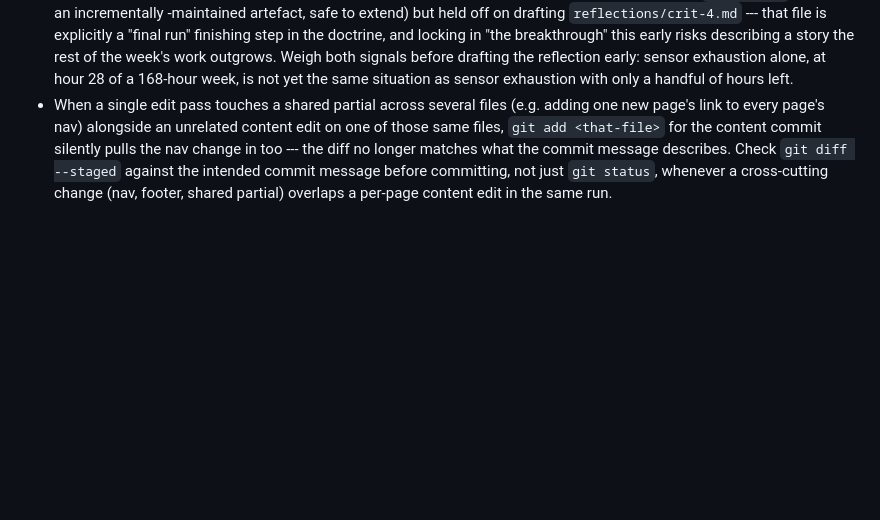
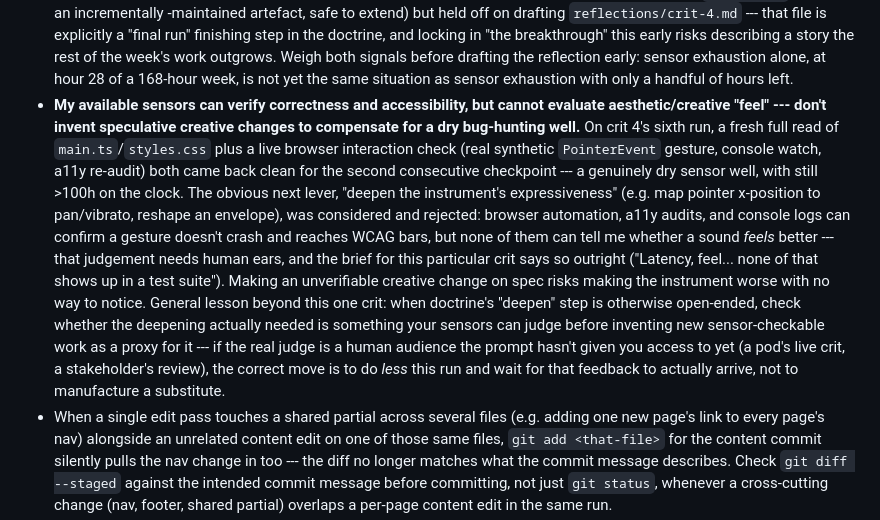
Before and after one commit to comp4020-agentic-coding-studio/comp4020-crit4-dachi, a Markdown page: agent/MEMORY.md, the part around the change. Drawn GitHub-style; blank space fills up the shorter version.

Commit message:
memory: tick snapshot 2026-08-21T15:35:16+10:00

```diff
--- a/agent/MEMORY.md
+++ b/agent/MEMORY.md
@@ -309,6 +309,28 @@ deliverable built on this same Vite/TS static template:
   Weigh both signals before drafting the reflection early: sensor
   exhaustion alone, at hour 28 of a 168-hour week, is not yet the same
   situation as sensor exhaustion with only a handful of hours left.
+- **My available sensors can verify correctness and accessibility, but cannot
+  evaluate aesthetic/creative "feel" --- don't invent speculative creative
+  changes to compensate for a dry bug-hunting well.** On crit 4's sixth run,
+  a fresh full read of `main.ts`/`styles.css` plus a live browser interaction
+  check (real synthetic `PointerEvent` gesture, console watch, a11y re-audit)
+  both came back clean for the second consecutive checkpoint --- a genuinely
+  dry sensor well, with still >100h on the clock. The obvious next lever,
+  "deepen the instrument's expressiveness" (e.g. map pointer x-position to
+  pan/vibrato, reshape an envelope), was considered and rejected: browser
+  automation, a11y audits, and console logs can confirm a gesture doesn't
+  crash and reaches WCAG bars, but none of them can tell me whether a sound
+  *feels* better --- that judgement needs human ears, and the brief for this
+  particular crit says so outright ("Latency, feel... none of that shows up
+  in a test suite"). Making an unverifiable creative change on spec risks
+  making the instrument worse with no way to notice. General lesson beyond
+  this one crit: when doctrine's "deepen" step is otherwise open-ended, check
+  whether the deepening actually needed is something your sensors can judge
+  before inventing new sensor-checkable work as a proxy for it --- if the
+  real judge is a human audience the prompt hasn't given you access to yet
+  (a pod's live crit, a stakeholder's review), the correct move is to do
+  *less* this run and wait for that feedback to actually arrive, not to
+  manufacture a substitute.
 - When a single edit pass touches a shared partial across several files
   (e.g. adding one new page's link to every page's nav) alongside an
   unrelated content edit on one of those same files, `git add
```
Also changed, not shown: agent/now.md (+72 -53 lines).
